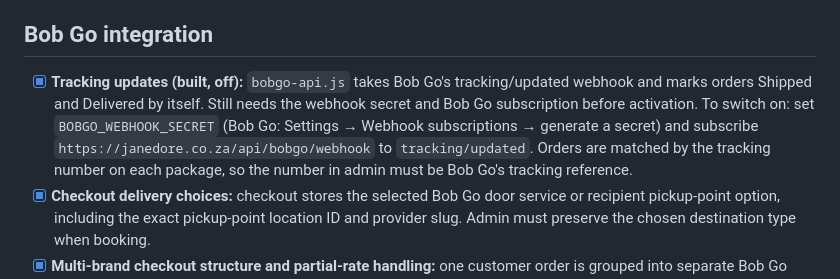
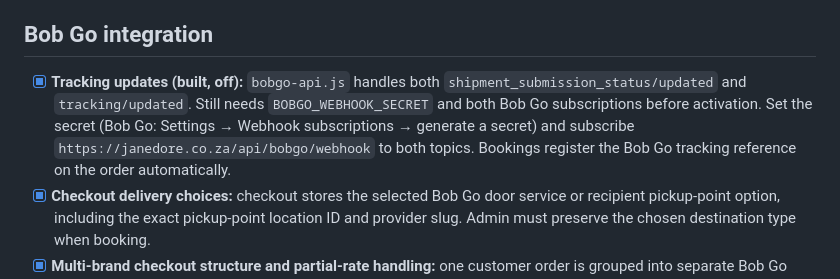
Before and after one commit to Pmalapile07/Janedore, a Markdown page: TODO.md, the part around the change. GitHub-like rendering.

Commit message:
Update Bob Go webhook setup instructions

```diff
--- a/TODO.md
+++ b/TODO.md
@@ -17,7 +17,7 @@ The previous Bob Go checkout investigation is complete. The customer confirmed t
 
 
 ## Bob Go integration
-- [x] **Tracking updates (built, off):** `bobgo-api.js` takes Bob Go's tracking/updated webhook and marks orders Shipped and Delivered by itself. Still needs the webhook secret and Bob Go subscription before activation. To switch on: set `BOBGO_WEBHOOK_SECRET` (Bob Go: Settings → Webhook subscriptions → generate a secret) and subscribe `https://janedore.co.za/api/bobgo/webhook` to `tracking/updated`. Orders are matched by the tracking number on each package, so the number in admin must be Bob Go's tracking reference.
+- [x] **Tracking updates (built, off):** `bobgo-api.js` handles both `shipment_submission_status/updated` and `tracking/updated`. Still needs `BOBGO_WEBHOOK_SECRET` and both Bob Go subscriptions before activation. Set the secret (Bob Go: Settings → Webhook subscriptions → generate a secret) and subscribe `https://janedore.co.za/api/bobgo/webhook` to both topics. Bookings register the Bob Go tracking reference on the order automatically.
 - [x] **Checkout delivery choices:** checkout stores the selected Bob Go door service or recipient pickup-point option, including the exact pickup-point location ID and provider slug. Admin must preserve the chosen destination type when booking.
 - [x] **Multi-brand checkout structure and partial-rate handling:** one customer order is grouped into separate Bob Go quote shipments by brand/shared warehouse, using each sender address, the customer's destination and the relevant product parcel data. Each required shipment must have a selected eligible rate before checkout can calculate the combined delivery total.
 - [x] **Parcel details — checkout validation:** Bob Go quote requests use product shipping weights and parcel dimensions from trusted product records; missing parcel data blocks the quote instead of inventing dimensions. [ ] Confirm every launch product has accurate packed weights/dimensions before live quotes.
```
